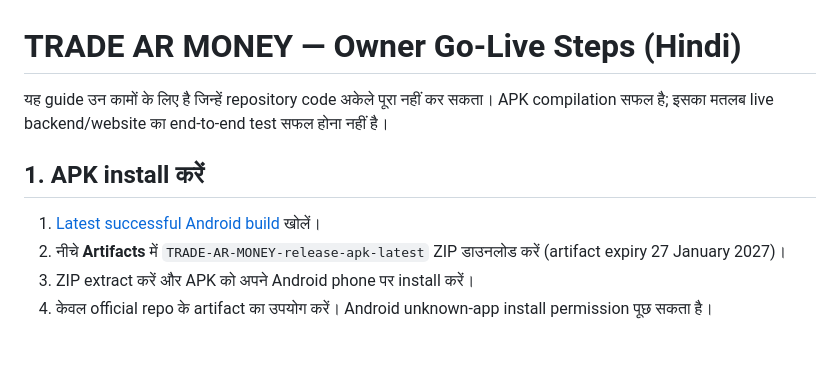
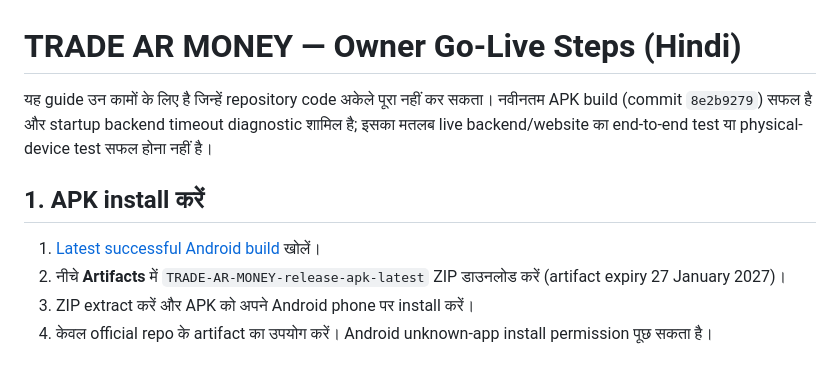
Before and after one commit to shubhamkatara91-ship-it/TRADE-AR-MONKEY-, a Markdown page: docs/OWNER_GO_LIVE_HI.md, the part around one of its changes. GitHub-like rendering.

Commit message:
Update owner go-live guide to latest verified APK build

```diff
--- a/docs/OWNER_GO_LIVE_HI.md
+++ b/docs/OWNER_GO_LIVE_HI.md
@@ -1,5 +1,5 @@
 # TRADE AR MONEY — Owner Go-Live Steps (Hindi)
 
-यह guide उन कामों के लिए है जिन्हें repository code अकेले पूरा नहीं कर सकता। APK compilation सफल है; इसका मतलब live backend/website का end-to-end test सफल होना नहीं है।
+यह guide उन कामों के लिए है जिन्हें repository code अकेले पूरा नहीं कर सकता। नवीनतम APK build (commit `8e2b9279`) सफल है और startup backend timeout diagnostic शामिल है; इसका मतलब live backend/website का end-to-end test या physical-device test सफल होना नहीं है।
 
 ## 1. APK install करें
```
Also changed, not shown: other parts of docs/OWNER_GO_LIVE_HI.md (+1 -1 lines).
